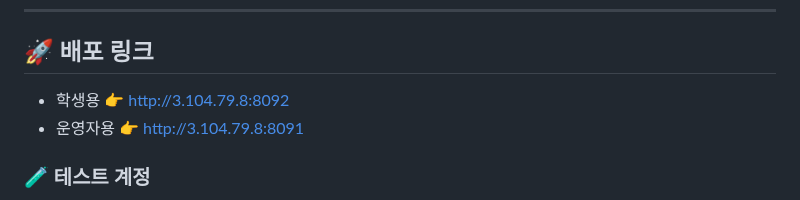
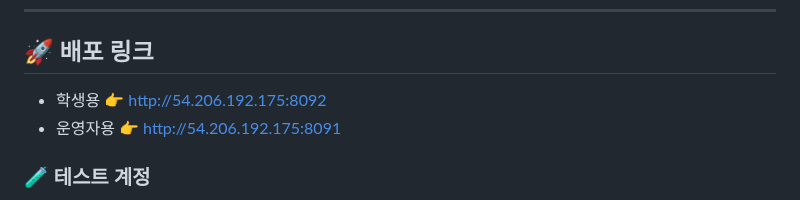
Before and after one commit to KwangJin95/sesac_link_user, a Markdown page: README.md, the part around the change. Drawn GitHub-style.

```diff
--- a/README.md
+++ b/README.md
@@ -19,8 +19,8 @@
 ---
 
 ## 🚀 배포 링크
-- 학생용 👉 http://3.104.79.8:8092
-- 운영자용 👉 http://3.104.79.8:8091
+- 학생용 👉 http://54.206.192.175:8092
+- 운영자용 👉 http://54.206.192.175:8091
 
 ### 🧪 테스트 계정
 - **예비 학생** : pre_user1 ~ pre_user30 / link1!
```
